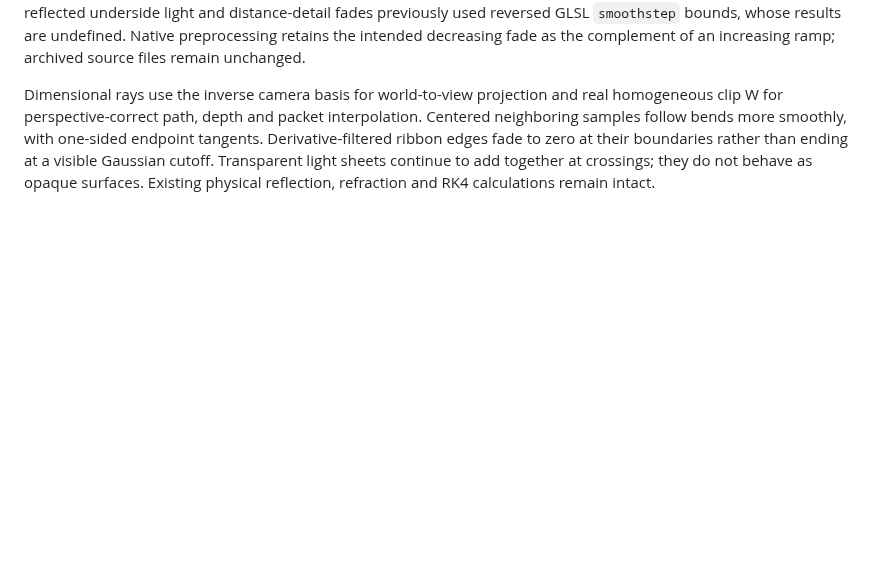
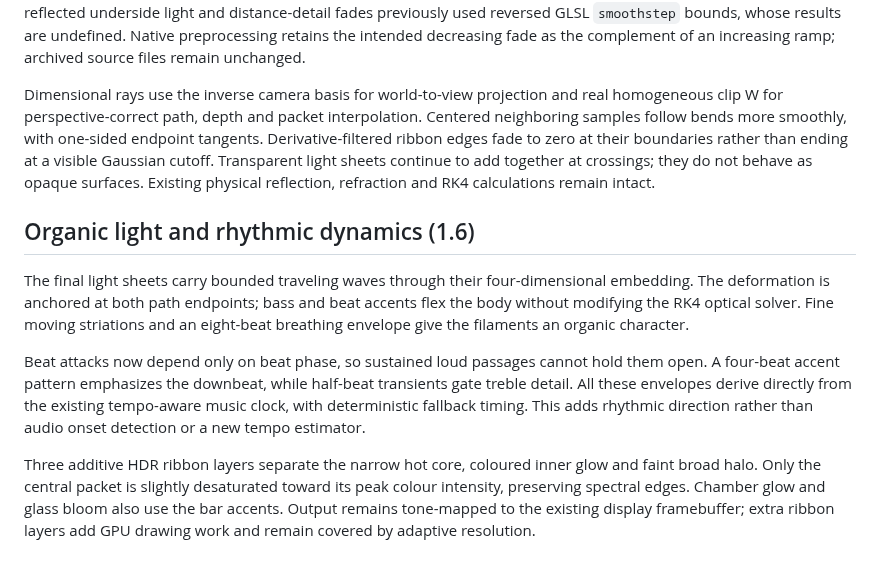
Before and after one commit to djayuffe/demo-engine, a Markdown page: demos/infinity/README.md, the part around the change. Rendered like a GitHub page; blank space fills up the shorter version.

Commit message:
Give light organic coiling motion, bar accents and layered HDR glow

```diff
--- a/demos/infinity/README.md
+++ b/demos/infinity/README.md
@@ -112,3 +112,12 @@ Packets complete one circuit every four beats, with phase offsets between dimens
 All native shader stages now use defined increasing or decreasing smooth ramps. The imported LED coverage, reflected underside light and distance-detail fades previously used reversed GLSL `smoothstep` bounds, whose results are undefined. Native preprocessing retains the intended decreasing fade as the complement of an increasing ramp; archived source files remain unchanged.
 
 Dimensional rays use the inverse camera basis for world-to-view projection and real homogeneous clip W for perspective-correct path, depth and packet interpolation. Centered neighboring samples follow bends more smoothly, with one-sided endpoint tangents. Derivative-filtered ribbon edges fade to zero at their boundaries rather than ending at a visible Gaussian cutoff. Transparent light sheets continue to add together at crossings; they do not behave as opaque surfaces. Existing physical reflection, refraction and RK4 calculations remain intact.
+
+
+## Organic light and rhythmic dynamics (1.6)
+
+The final light sheets carry bounded traveling waves through their four-dimensional embedding. The deformation is anchored at both path endpoints; bass and beat accents flex the body without modifying the RK4 optical solver. Fine moving striations and an eight-beat breathing envelope give the filaments an organic character.
+
+Beat attacks now depend only on beat phase, so sustained loud passages cannot hold them open. A four-beat accent pattern emphasizes the downbeat, while half-beat transients gate treble detail. All these envelopes derive directly from the existing tempo-aware music clock, with deterministic fallback timing. This adds rhythmic direction rather than audio onset detection or a new tempo estimator.
+
+Three additive HDR ribbon layers separate the narrow hot core, coloured inner glow and faint broad halo. Only the central packet is slightly desaturated toward its peak colour intensity, preserving spectral edges. Chamber glow and glass bloom also use the bar accents. Output remains tone-mapped to the existing display framebuffer; extra ribbon layers add GPU drawing work and remain covered by adaptive resolution.
```
Also changed, not shown: CHANGELOG.md (+7 -0 lines), docs/infinity-contact.jpg, 4 other files.
